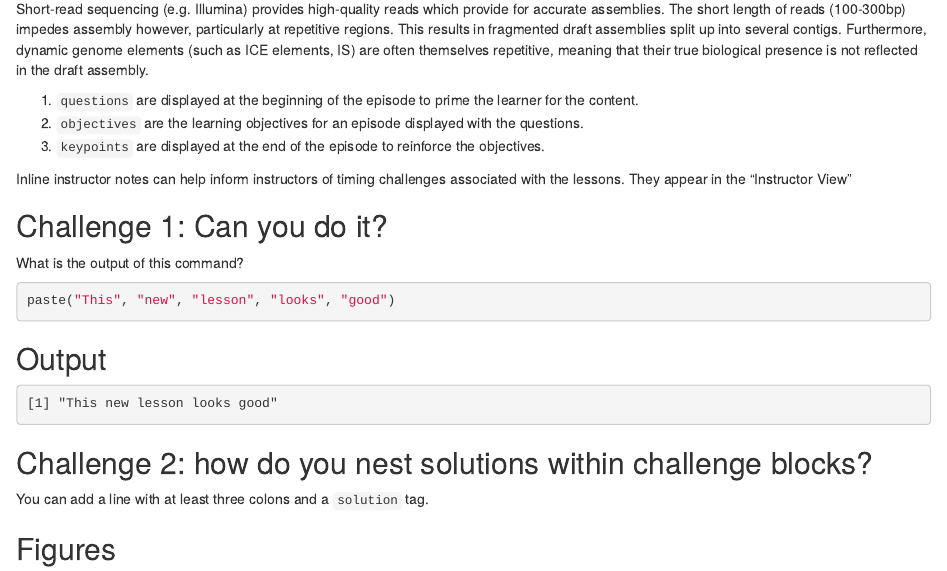
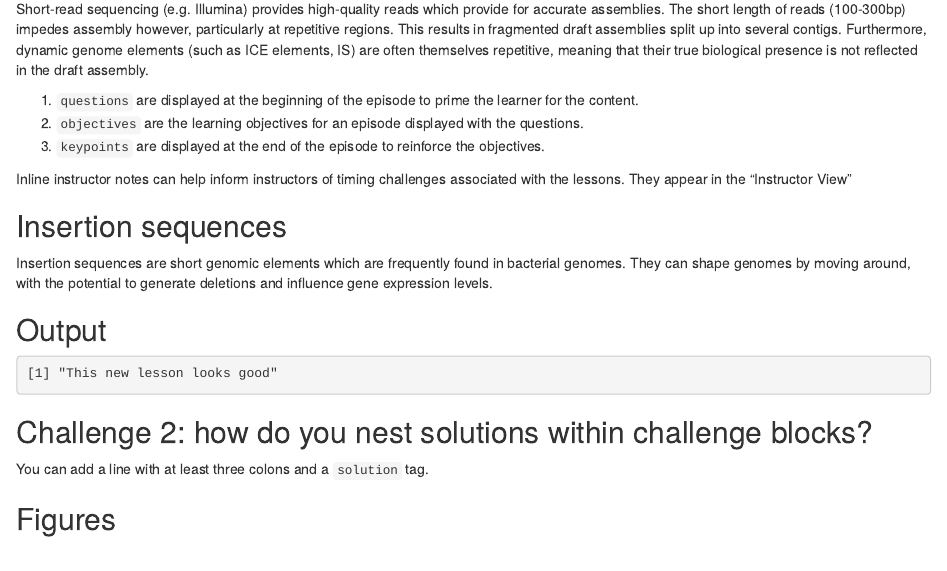
Before and after one commit to aforestsomewhere/bacterial-genome-assembly, an R Markdown document (episodes/introduction.Rmd): the page in a window 1100 px wide, from 360 px down. Rendered offline with R 4.5, knitr and Pandoc, with nearby package versions; badge pictures from the web are left out.

Commit message:
Update introduction.Rmd

````diff
--- a/episodes/introduction.Rmd
+++ b/episodes/introduction.Rmd
@@ -48,13 +48,9 @@ associated with the lessons. They appear in the "Instructor View"
 
 ::::::::::::::::::::::::::::::::::::: challenge
 
-## Challenge 1: Can you do it?
+## Insertion sequences
 
-What is the output of this command?
-
-```r
-paste("This", "new", "lesson", "looks", "good")
-```
+Insertion sequences are short genomic elements which are frequently found in bacterial genomes. They can shape genomes by moving around, with the potential to generate deletions and influence gene expression levels.
 
 :::::::::::::::::::::::: solution
 
````
Also changed, not shown: episodes/introduction.Rmd (2 more changed lines).
